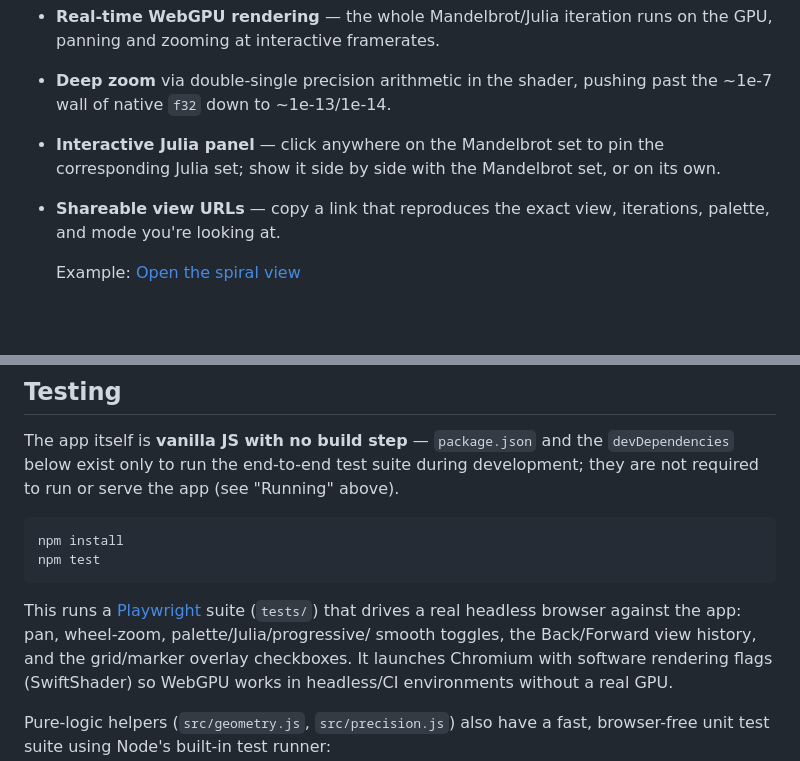
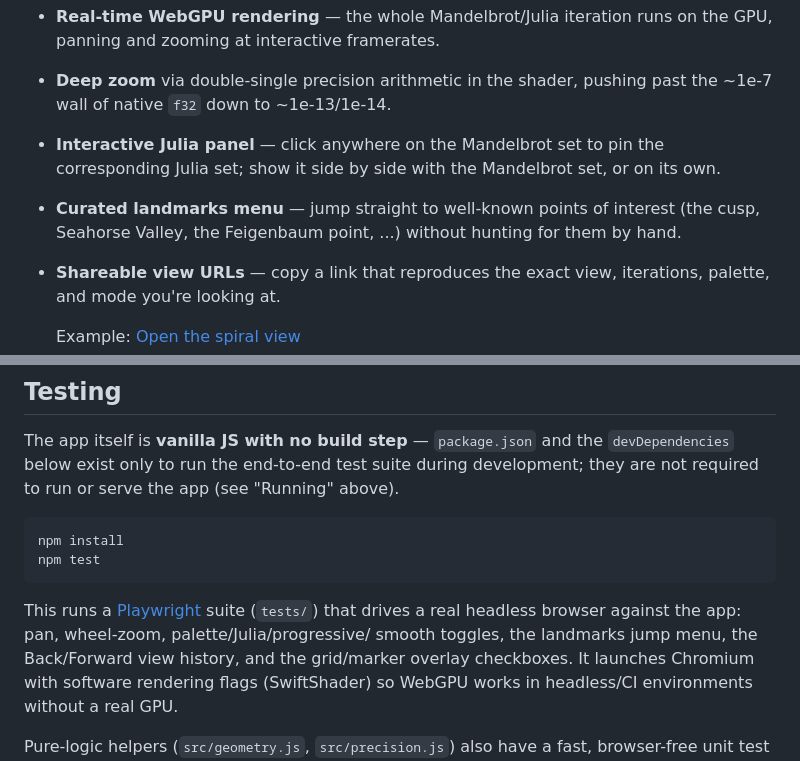
Before and after one commit to isghe/mandelbrot, a Markdown page: README.md, 2 parts joined by grey strips. GitHub-like rendering; blank space fills up the shorter version.

Commit message:
Document the Landmarks menu in README

```diff
--- a/README.md
+++ b/README.md
@@ -15,6 +15,8 @@ precision arithmetic in the shader for deep zooms (~1e-13/1e-14).
   ~1e-7 wall of native `f32` down to ~1e-13/1e-14.
 - **Interactive Julia panel** — click anywhere on the Mandelbrot set to pin the
   corresponding Julia set; show it side by side with the Mandelbrot set, or on its own.
+- **Curated landmarks menu** — jump straight to well-known points of interest (the
+  cusp, Seahorse Valley, the Feigenbaum point, ...) without hunting for them by hand.
 - **Shareable view URLs** — copy a link that reproduces the exact view, iterations,
   palette, and mode you're looking at.
 
@@ -170,7 +172,8 @@ npm test
 
 This runs a [Playwright](https://playwright.dev/) suite (`tests/`) that drives a
 real headless browser against the app: pan, wheel-zoom, palette/Julia/progressive/
-smooth toggles, the Back/Forward view history, and the grid/marker overlay checkboxes.
+smooth toggles, the landmarks jump menu, the Back/Forward view history, and the
+grid/marker overlay checkboxes.
 It launches Chromium with software rendering flags (SwiftShader) so WebGPU works in
 headless/CI environments without a real GPU.
 
```
